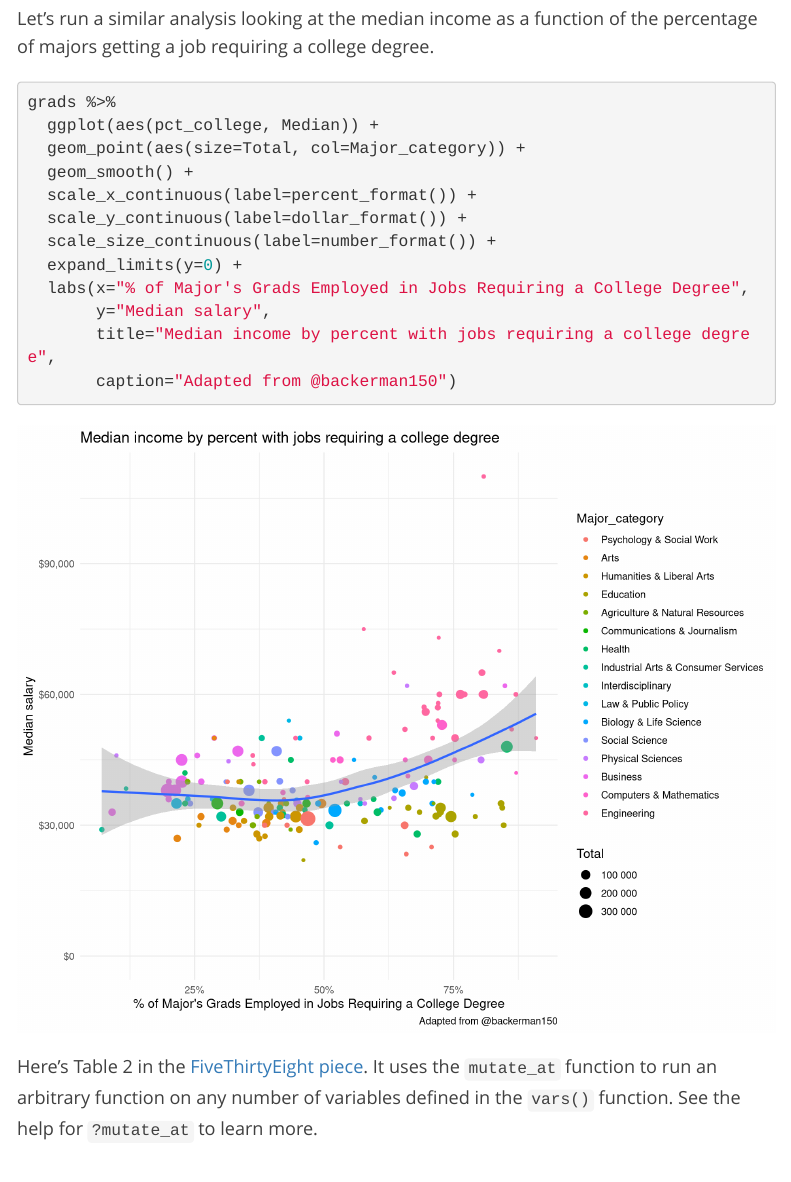
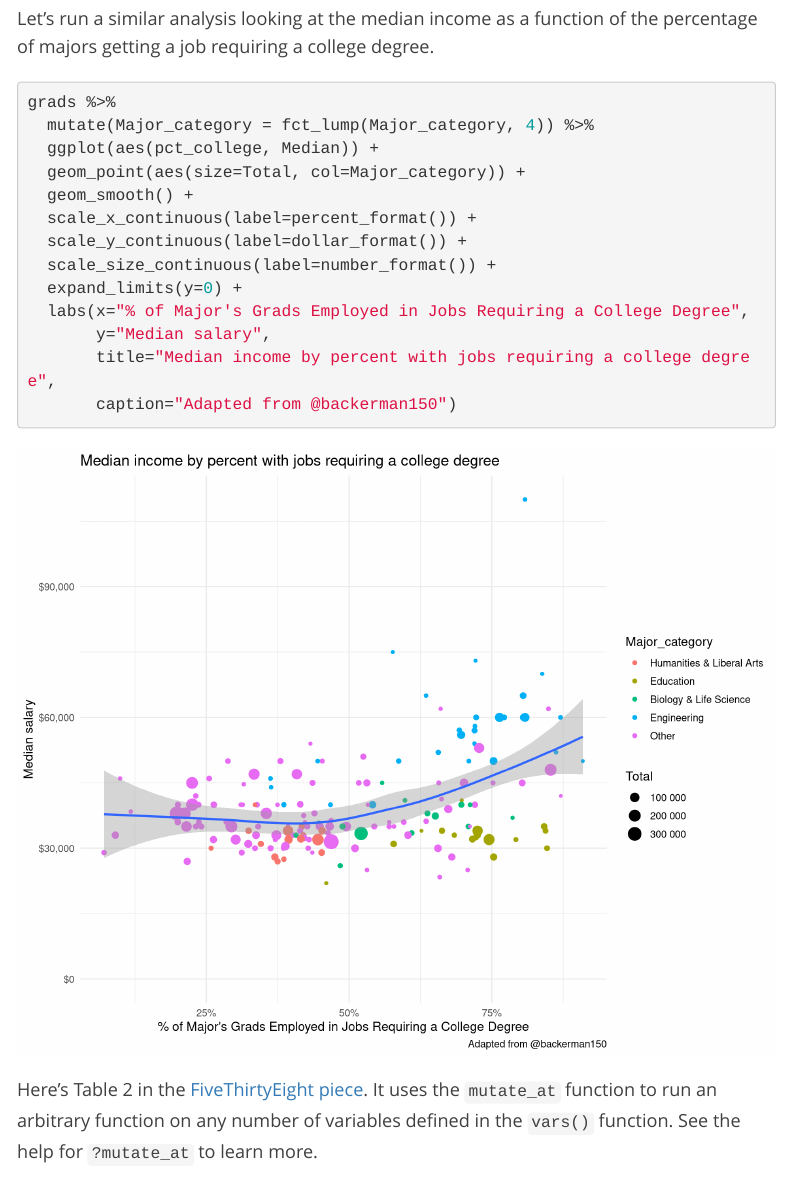
Before and after one commit to thriv/biodatasci, an R Markdown document (r-refresher-tidy-eda.Rmd): the page in a window 1100 px wide, from 8040 px down. Rendered offline with R 4.5, knitr and Pandoc, with nearby package versions; some code elsewhere in the file could not run offline; menus at the side of the page are left out.

Commit message:
use major category

````diff
--- a/r-refresher-tidy-eda.Rmd
+++ b/r-refresher-tidy-eda.Rmd
@@ -871,6 +871,7 @@ Let's run a similar analysis looking at the median income as a function of the p
 
 ```{r, fig.width=10, fig.height=8}
 grads %>%
+  mutate(Major_category = fct_lump(Major_category, 4)) %>%
   ggplot(aes(pct_college, Median)) +
   geom_point(aes(size=Total, col=Major_category)) +
   geom_smooth() +
````
